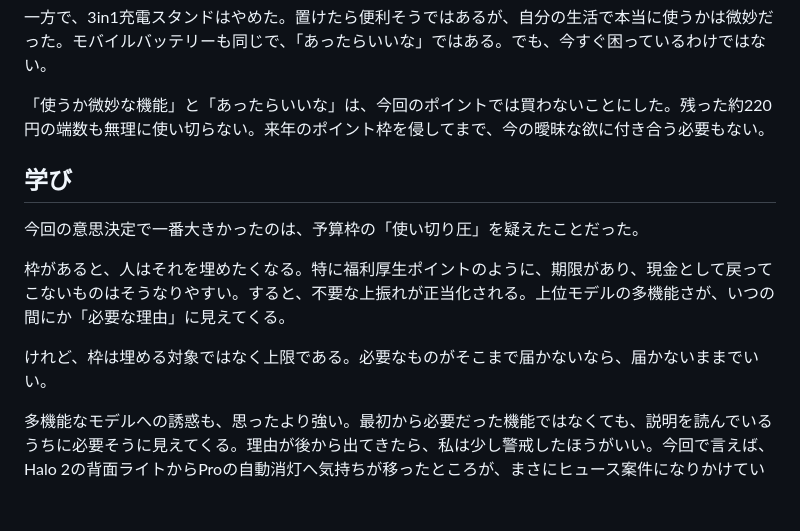
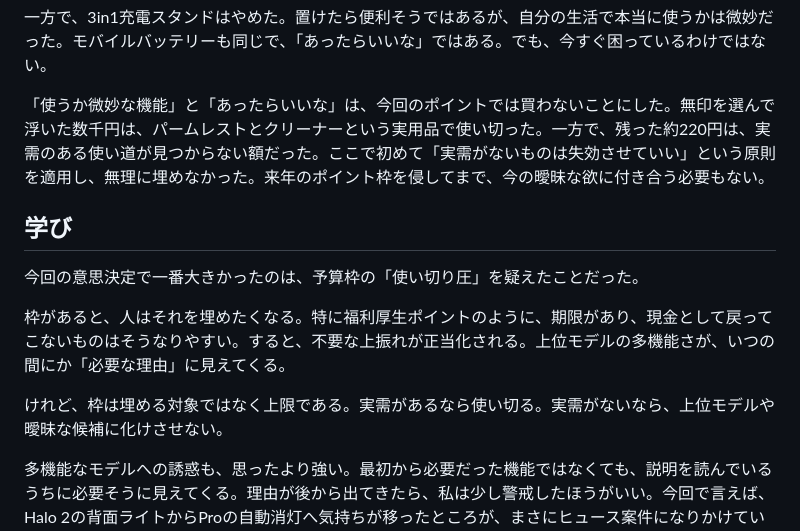
Before and after one commit to AgentAir/personal-knowledge, a Markdown page: life/2026-06-benefit-points-use-up-pressure.md, the part around one of its changes. Drawn GitHub-style; blank space fills up the shorter version.

```diff
--- a/life/2026-06-benefit-points-use-up-pressure.md
+++ b/life/2026-06-benefit-points-use-up-pressure.md
@@ -81,7 +107,7 @@ ScreenBarは無印で必要十分と判断した。価格は15,900円だった
 
 一方で、3in1充電スタンドはやめた。置けたら便利そうではあるが、自分の生活で本当に使うかは微妙だった。モバイルバッテリーも同じで、「あったらいいな」ではある。でも、今すぐ困っているわけではない。
 
-「使うか微妙な機能」と「あったらいいな」は、今回のポイントでは買わないことにした。残った約220円の端数も無理に使い切らない。来年のポイント枠を侵してまで、今の曖昧な欲に付き合う必要もない。
+「使うか微妙な機能」と「あったらいいな」は、今回のポイントでは買わないことにした。無印を選んで浮いた数千円は、パームレストとクリーナーという実用品で使い切った。一方で、残った約220円は、実需のある使い道が見つからない額だった。ここで初めて「実需がないものは失効させていい」という原則を適用し、無理に埋めなかった。来年のポイント枠を侵してまで、今の曖昧な欲に付き合う必要もない。
 
 ## 学び
 
@@ -89,7 +115,7 @@ ScreenBarは無印で必要十分と判断した。価格は15,900円だった
 
 枠があると、人はそれを埋めたくなる。特に福利厚生ポイントのように、期限があり、現金として戻ってこないものはそうなりやすい。すると、不要な上振れが正当化される。上位モデルの多機能さが、いつの間にか「必要な理由」に見えてくる。
 
-けれど、枠は埋める対象ではなく上限である。必要なものがそこまで届かないなら、届かないままでいい。
+けれど、枠は埋める対象ではなく上限である。実需があるなら使い切る。実需がないなら、上位モデルや曖昧な候補に化けさせない。
 
 多機能なモデルへの誘惑も、思ったより強い。最初から必要だった機能ではなくても、説明を読んでいるうちに必要そうに見えてくる。理由が後から出てきたら、私は少し警戒したほうがいい。今回で言えば、Halo 2の背面ライトからProの自動消灯へ気持ちが移ったところが、まさにヒュース案件になりかけていた。
 
```
Also changed, not shown: other parts of life/2026-06-benefit-points-use-up-pressure.md (+45 -19 lines).
